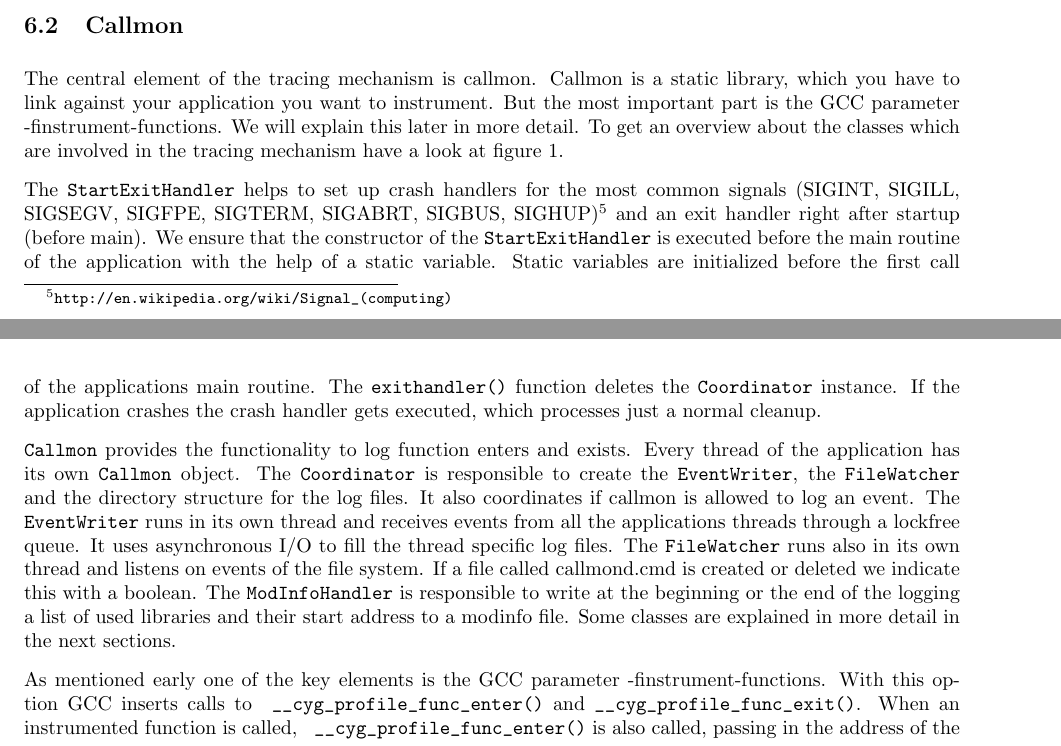
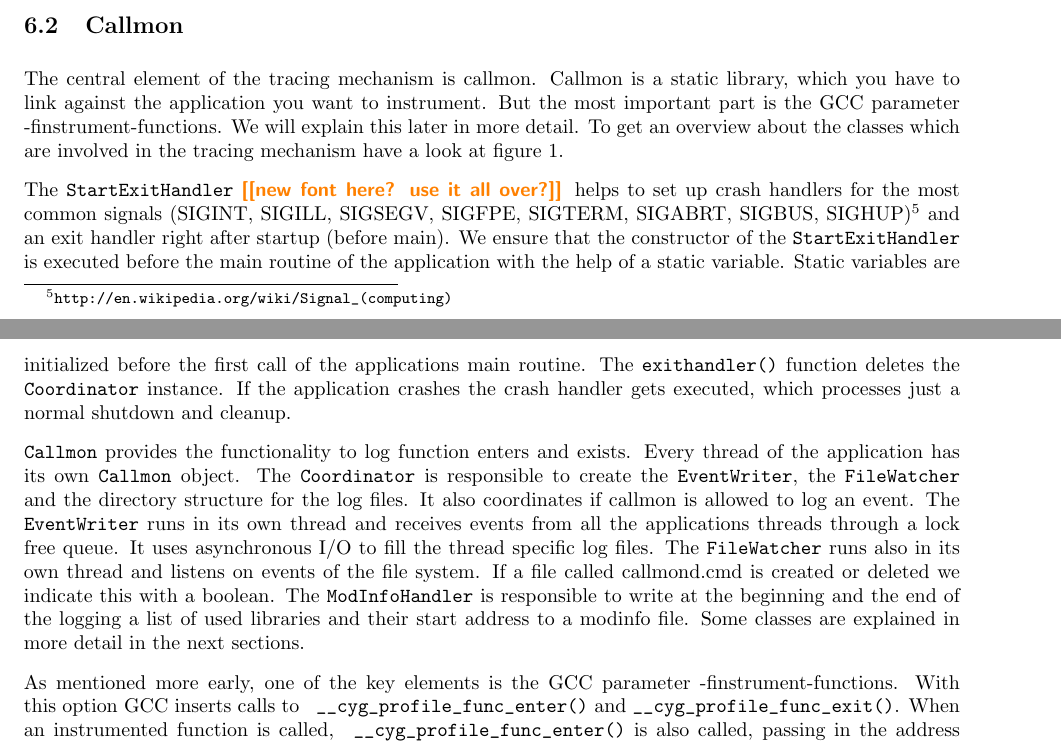
Before and after one commit to torsten/ap_gcc, a LaTeX paper (documentation/ap_gcc.tex, which reads documentation/chapters/unixfe.tex): two parts of pages 13 and 14 of 30, joined at a grey line, cut so that both start at the same text. Compiled offline with pdfLaTeX.

Commit message:
[CHANGED] minor fixes

```diff
--- a/documentation/chapters/unixfe.tex
+++ b/documentation/chapters/unixfe.tex
@@ -24,7 +24,7 @@ The unix fact extraction mechanism is a non-intrusive, light-weight way for logg
 
 \subsection{Callmon}
 
-The central element of the tracing mechanism is callmon. Callmon is a static library, which you have to link against your application you want to instrument. But the most important part is the GCC parameter -finstrument-functions. We will explain this later in more detail. To get an overview about the classes which are involved in the tracing mechanism have a look at figure \ref{fig:unixfe_figure1}.
+The central element of the tracing mechanism is callmon. Callmon is a static library, which you have to link against the application you want to instrument. But the most important part is the GCC parameter -finstrument-functions. We will explain this later in more detail. To get an overview about the classes which are involved in the tracing mechanism have a look at figure \ref{fig:unixfe_figure1}.
 
 \begin{figure}[ht]
 \centering
@@ -32,11 +32,11 @@ The central element of the tracing mechanism is callmon. Callmon is a static lib
 \caption{Class diagram of the callmon library}\label{fig:unixfe_figure1}
 \end{figure}
 
-The \verb=StartExitHandler= helps to set up crash handlers for the most common signals (SIGINT, SIGILL, SIGSEGV, SIGFPE, SIGTERM, SIGABRT, SIGBUS, SIGHUP)\footnote{\url{http://en.wikipedia.org/wiki/Signal_(computing)}} and an exit handler right after startup (before main). We ensure that the constructor of the \verb=StartExitHandler= is executed before the main routine of the application with the help of a static variable. Static variables are initialized before the first call of the applications main routine. The \verb=exithandler()= function deletes the \verb=Coordinator= instance. If the application crashes the crash handler gets executed, which processes just a normal cleanup.
+The \verb=StartExitHandler= \todo{new font here? use it all over?} helps to set up crash handlers for the most common signals (SIGINT, SIGILL, SIGSEGV, SIGFPE, SIGTERM, SIGABRT, SIGBUS, SIGHUP)\footnote{\url{http://en.wikipedia.org/wiki/Signal_(computing)}} and an exit handler right after startup (before main). We ensure that the constructor of the \verb=StartExitHandler= is executed before the main routine of the application with the help of a static variable. Static variables are initialized before the first call of the applications main routine. The \verb=exithandler()= function deletes the \verb=Coordinator= instance. If the application crashes the crash handler gets executed, which processes just a normal shutdown and cleanup.
 
-\verb=Callmon= provides the functionality to log function enters and exists. Every thread of the application has its own \verb=Callmon= object. The \verb=Coordinator= is responsible to create the \verb=EventWriter=, the \verb=FileWatcher= and the directory structure for the log files. It also coordinates if callmon is allowed to log an event. The \verb=EventWriter= runs in its own thread and receives events from all the applications threads through a lockfree queue. It uses asynchronous I/O to fill the thread specific log files. The \verb=FileWatcher= runs also in its own thread and listens on events of the file system. If a file called callmond.cmd is created or deleted we indicate this with a boolean. The \verb=ModInfoHandler= is responsible to write at the beginning or the end of the logging a list of used libraries and their start address to a modinfo file. Some classes are explained in more detail in the next sections.
+\verb=Callmon= provides the functionality to log function enters and exists. Every thread of the application has its own \verb=Callmon= object. The \verb=Coordinator= is responsible to create the \verb=EventWriter=, the \verb=FileWatcher= and the directory structure for the log files. It also coordinates if callmon is allowed to log an event. The \verb=EventWriter= runs in its own thread and receives events from all the applications threads through a lock free queue. It uses asynchronous I/O to fill the thread specific log files. The \verb=FileWatcher= runs also in its own thread and listens on events of the file system. If a file called callmond.cmd is created or deleted we indicate this with a boolean. The \verb=ModInfoHandler= is responsible to write at the beginning and the end of the logging a list of used libraries and their start address to a modinfo file. Some classes are explained in more detail in the next sections.
 
-As mentioned early one of the key elements is the GCC parameter -finstrument-functions. With this option GCC inserts calls to \verb= __cyg_profile_func_enter()= and \verb=__cyg_profile_func_exit()=. When an instrumented function is called, \verb= __cyg_profile_func_enter()= is also called, passing in the address of the function called as \verb=funcAddress= and the address from which the function was called as \verb=callSite=. When a function exits, the \verb=__cyg_profile_func_exit()= function is called, passing the function's address as \verb=funcAddress= and the actual site from which the function exits as \verb=callSite=.
+As mentioned more early, one of the key elements is the GCC parameter -finstrument-functions. With this option GCC inserts calls to \verb= __cyg_profile_func_enter()= and \verb=__cyg_profile_func_exit()=. When an instrumented function is called, \verb= __cyg_profile_func_enter()= is also called, passing in the address of the function called as \verb=funcAddress= and the address from which the function was called as \verb=callSite=. When a function exits, the \verb=__cyg_profile_func_exit()= function is called, passing the function's address as \verb=funcAddress= and the actual site from which the function exits as \verb=callSite=.
 
 We implemented both functions (see callmon.cpp), which collect the following data if logging is active:
 \begin{itemize}
```
Also changed, not shown: documentation/chapters/unixfe.tex (2 more changed lines).
